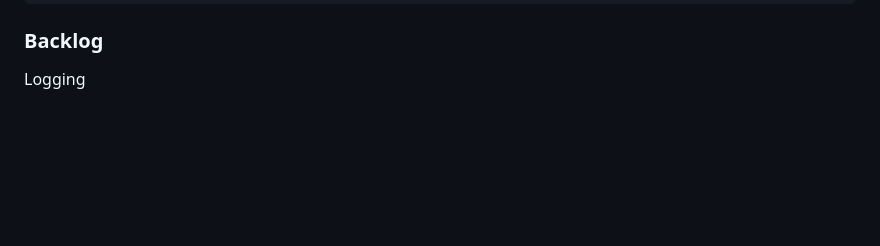
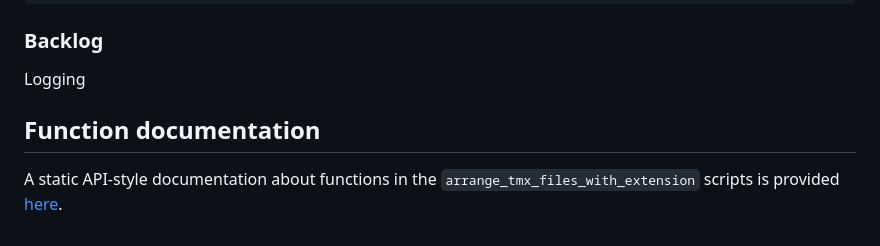
Before and after one commit to capstanlqc/pisa25-wkfl-tm-management, a Markdown page: README.md, the part around the change. GitHub-like rendering; blank space fills up the shorter version.

Commit message:
Added section about the API-style doc

```diff
--- a/README.md
+++ b/README.md
@@ -100,3 +100,7 @@ python3 code/arrange_tmx_files_with_extension.py --repo /path/to/omegat/project/
 ### Backlog
 
 Logging
+
+## Function documentation
+
+A static API-style documentation about functions in the `arrange_tmx_files_with_extension` scripts is provided [here](https://capstanlqc.github.io/pisa25-git-omegat-project-admin/arrange_tmx_files_with_extension.html).
```
